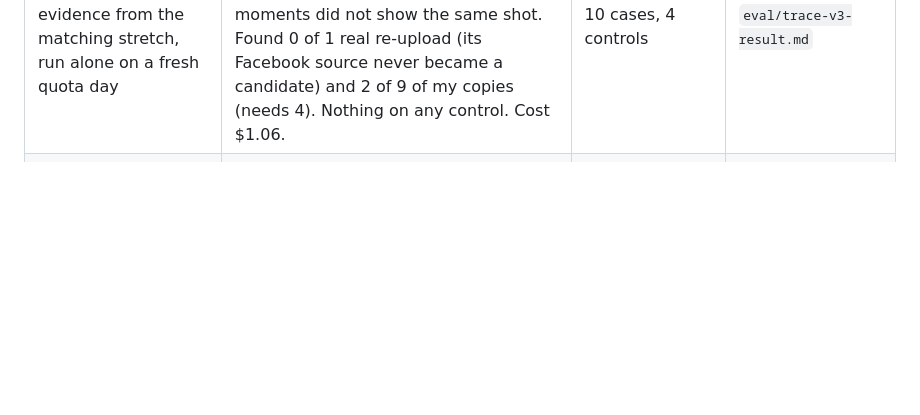
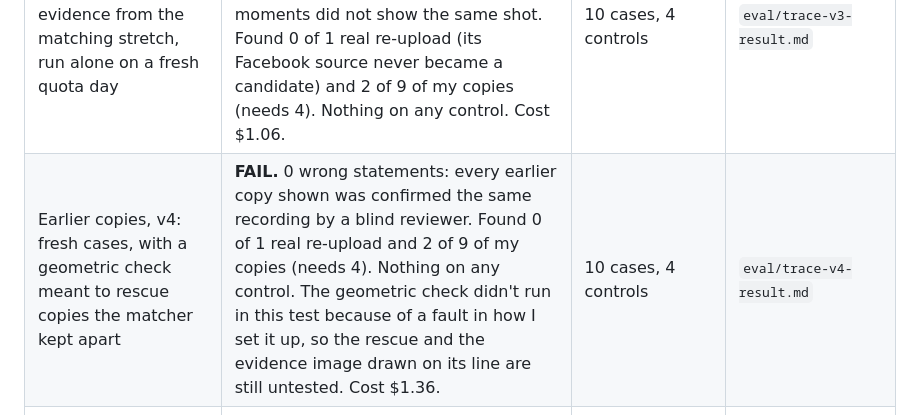
Before and after one commit to mohiddin7/IndexReel, a Markdown page: README.md, the part around the change. Rendered like a GitHub page; blank space fills up the shorter version.

Commit message:
README: trace v4 result row (FAIL; 0 wrong statements; 0 of 1 real re-upload, 2 of 9 of my copies; nothing on any control; $1.36), and that the geometric check didn't run in this test because of my setup fault, so the rescue and the geo-line card are still untested

```diff
--- a/README.md
+++ b/README.md
@@ -163,6 +163,7 @@ Every protocol was committed before its run. Intervals are Wilson 95%. Copies ar
 | Earlier copies on the web (`indexreel trace`): debunked viral clips whose earlier original is documented by a fact-check | **FAIL** on finding, PASS on accuracy. 0 wrong statements: every earlier copy shown was confirmed the same recording by a blind reviewer, and none of 4 true-claim controls got one. Found 2 of 13 edited copies (0.04 to 0.42) and 0 of 2 real re-uploads. In 11 of 12 cases the original never reached the candidate list: search, not matching, is the limit. Cost $1.16. | 15 cases, 4 controls | `eval/trace-result.md` |
 | Earlier copies, v2: new cases, YouTube Data API search before the claimed date | **FAIL.** 4 wrong statements: of 25 earlier confirmed copies, the blind reviewer could not tell 4 were the same recording from the evidence image (none judged different; no control got a copy). Found 1 of 1 real re-upload and 2 of 10 of my copies (needs 4). The Data API quota and the $2 cap ran out mid-run, so most later misses were not searched in full. Cost $1.97. | 11 cases, 4 controls | `eval/trace-v2-result.md` |
 | Earlier copies, v3: fresh cases, evidence from the matching stretch, run alone on a fresh quota day | **FAIL.** 1 wrong statement: the confirmed copy for n13 is the very upload my clip was cut from, slowed, but the evidence image's three moments did not show the same shot. Found 0 of 1 real re-upload (its Facebook source never became a candidate) and 2 of 9 of my copies (needs 4). Nothing on any control. Cost $1.06. | 10 cases, 4 controls | `eval/trace-v3-result.md` |
+| Earlier copies, v4: fresh cases, with a geometric check meant to rescue copies the matcher kept apart | **FAIL.** 0 wrong statements: every earlier copy shown was confirmed the same recording by a blind reviewer. Found 0 of 1 real re-upload and 2 of 9 of my copies (needs 4). Nothing on any control. The geometric check didn't run in this test because of a fault in how I set it up, so the rescue and the evidence image drawn on its line are still untested. Cost $1.36. | 10 cases, 4 controls | `eval/trace-v4-result.md` |
 | SSCD vs PDQ on real phone re-films of a monitor | SSCD ranks the true original first on 96/96 clips (own-original score 0.480 to 0.727, highest wrong 0.289); PDQ on 67/96 with median margin 0. This is ranking, not grouping accuracy. | 96 clips of 16 recordings, one phone, one room | `eval/refilm-h5-result.md` |
 | Muse Spark Open as judge on the 96 re-films against all 16 originals | Own original called same: 91/96 at 180 px, 92/96 at 360 px. False "same" on 1,440 other pairs: 0 (upper bound 0.27%). The misses are dark static scenes and an empty sky, where it answers "unsure". | 96 clips, far from independent | `eval/refilm-h5-result.md` |
 | Spark on edited copies, burned-in text masked | Same footage in both orders on 14/14 copies; 0/42 non-copy pairs called same. It never confirms that two cameras saw one event ("unsure" on 48/48 hard negatives). | 56 pairs, 12 source clips | `eval/spark-pilot3-result.md` |
```
